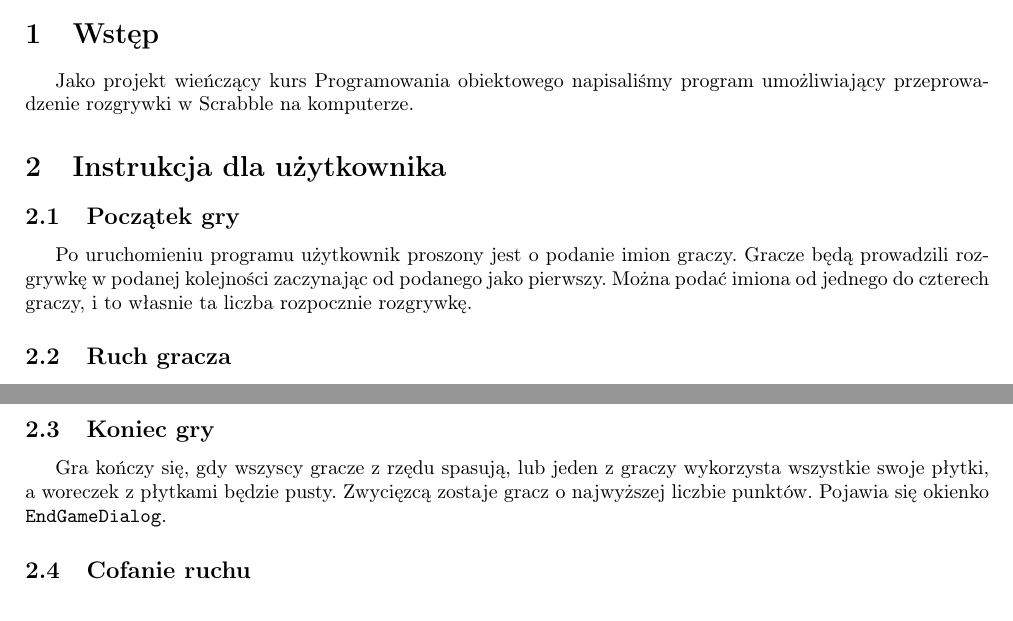
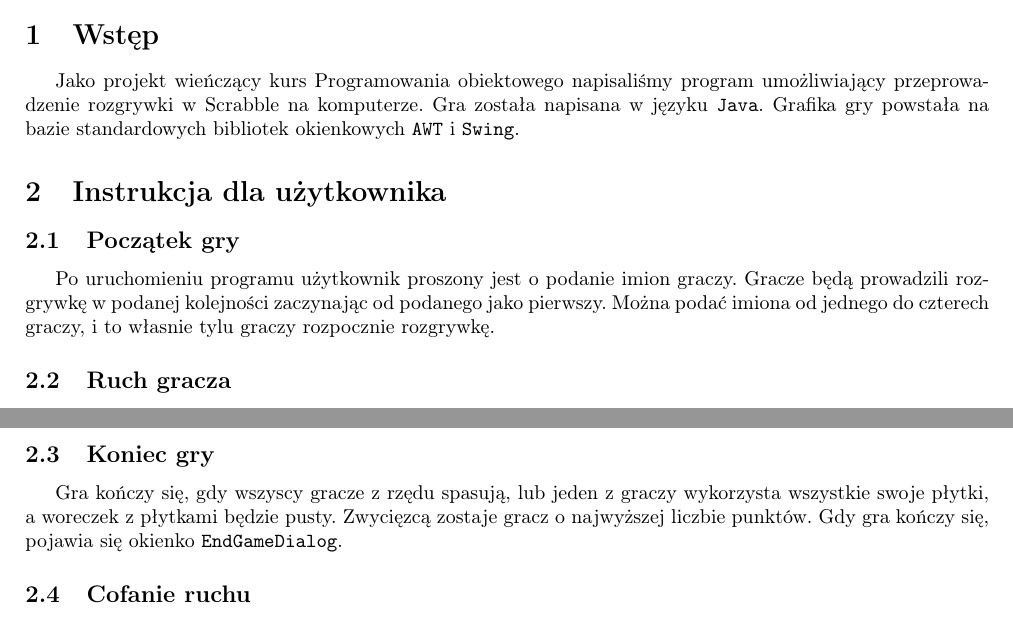
Before and after one commit to BarbaraZieba/Scrabbot, a LaTeX document (dokumentacja.tex): two parts of page 1 of 5, joined at a grey line, cut so that both start at the same text. Compiled offline with pdfLaTeX.

Commit message:
Jar i dokumentacja

```diff
--- a/dokumentacja.tex
+++ b/dokumentacja.tex
@@ -38,9 +38,13 @@
 Jako projekt wieńczący kurs Programowania obiektowego napisaliśmy
 program umożliwiający przeprowadzenie rozgrywki w Scrabble na
 komputerze.
+Gra została napisana w języku \texttt{Java}.
+Grafika gry powstała na bazie standardowych bibliotek okienkowych \texttt{AWT} i \texttt{Swing}.
 \section{Instrukcja dla użytkownika}
 \subsection{Początek gry}
-Po uruchomieniu programu użytkownik proszony jest o podanie imion graczy. Gracze będą prowadzili rozgrywkę w podanej kolejności zaczynając od podanego jako pierwszy. Można podać imiona od jednego do czterech graczy, i to własnie ta liczba rozpocznie rozgrywkę.
+Po uruchomieniu programu użytkownik proszony jest o podanie imion graczy.
+Gracze będą prowadzili rozgrywkę w podanej kolejności zaczynając od podanego jako pierwszy.
+Można podać imiona od jednego do czterech graczy, i to własnie tylu graczy rozpocznie rozgrywkę.
 \subsection{Ruch gracza}
 Gracz musi w swoim ruchu wykonać jedną z następujących akcji:
 \begin{enumerate}
@@ -64,7 +68,7 @@ Należy przekazać mu komputer i kliknąć \textit{OK}.
 \subsection{Koniec gry}
 Gra kończy się, gdy wszyscy gracze z rzędu spasują, lub jeden z graczy wykorzysta wszystkie swoje płytki, a woreczek z płytkami będzie pusty.
 Zwycięzcą zostaje gracz o najwyższej liczbie punktów.
-Pojawia się okienko \texttt{EndGameDialog}.
+Gdy gra kończy się, pojawia się okienko \texttt{EndGameDialog}.
 \subsection{Cofanie ruchu}
 Gracze sami powinni zdecydować, jak chcą korzystać z tej opcji.
 Sugerujemy, żeby w razie pomyłki we wpisywaniu użytkownik mógł zgłosić (niezwłocznie), że chce cofnąć ostatni ruch.
```
Also changed, not shown: dokumentacja.tex (1 more changed lines), 1 other file.
